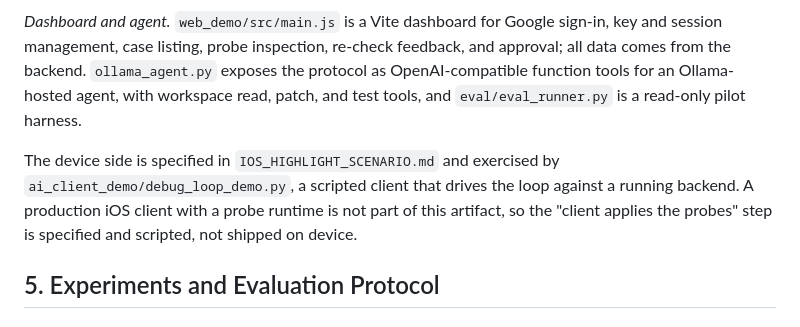
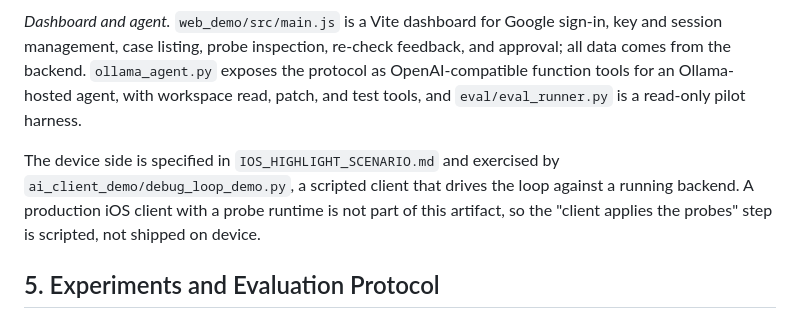
Before and after one commit to kaggle-llm/Remote-Telemetry-Tool-Closed-Loop-Debugging-for-Repository-Level-Coding-Agents, a Markdown page: telemetry_tool_poc/PAPER_DRAFT.md, the part around one of its changes. GitHub-like rendering.

Commit message:
fix: improve clarity and conciseness in PAPER_DRAFT.md

```diff
--- a/telemetry_tool_poc/PAPER_DRAFT.md
+++ b/telemetry_tool_poc/PAPER_DRAFT.md
@@ -122,7 +122,7 @@ The artifact is a five-part stack.
 
 *Dashboard and agent.* `web_demo/src/main.js` is a Vite dashboard for Google sign-in, key and session management, case listing, probe inspection, re-check feedback, and approval; all data comes from the backend. `ollama_agent.py` exposes the protocol as OpenAI-compatible function tools for an Ollama-hosted agent, with workspace read, patch, and test tools, and `eval/eval_runner.py` is a read-only pilot harness.
 
-The device side is specified in `IOS_HIGHLIGHT_SCENARIO.md` and exercised by `ai_client_demo/debug_loop_demo.py`, a scripted client that drives the loop against a running backend. A production iOS client with a probe runtime is not part of this artifact, so the "client applies the probes" step is specified and scripted, not shipped on device.
+The device side is specified in `IOS_HIGHLIGHT_SCENARIO.md` and exercised by `ai_client_demo/debug_loop_demo.py`, a scripted client that drives the loop against a running backend. A production iOS client with a probe runtime is not part of this artifact, so the "client applies the probes" step is scripted, not shipped on device.
 
 ## 5. Experiments and Evaluation Protocol
 
```
Also changed, not shown: other parts of telemetry_tool_poc/PAPER_DRAFT.md (+1 -1 lines).
